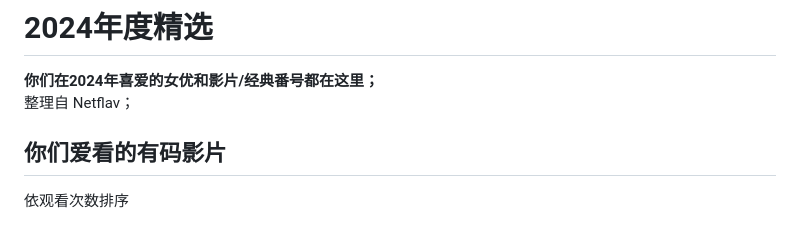
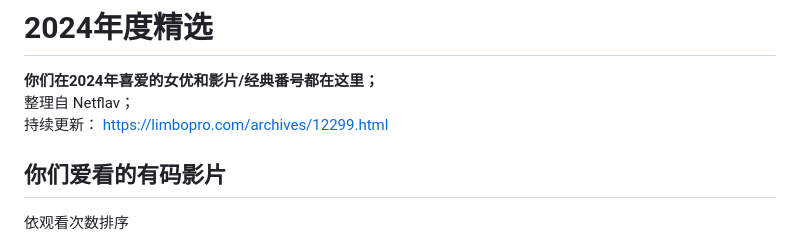
Before and after one commit to limbopro/NSFW, a Markdown page: 2024.md, the part around the change. Rendered like a GitHub page.

```diff
--- a/2024.md
+++ b/2024.md
@@ -2,6 +2,7 @@
 # 2024年度精选
 **你们在2024年喜爱的女优和影片/经典番号都在这里；**
 整理自 Netflav；
+持续更新： https://limbopro.com/archives/12299.html
 
 ## 你们爱看的有码影片
 依观看次数排序
```
